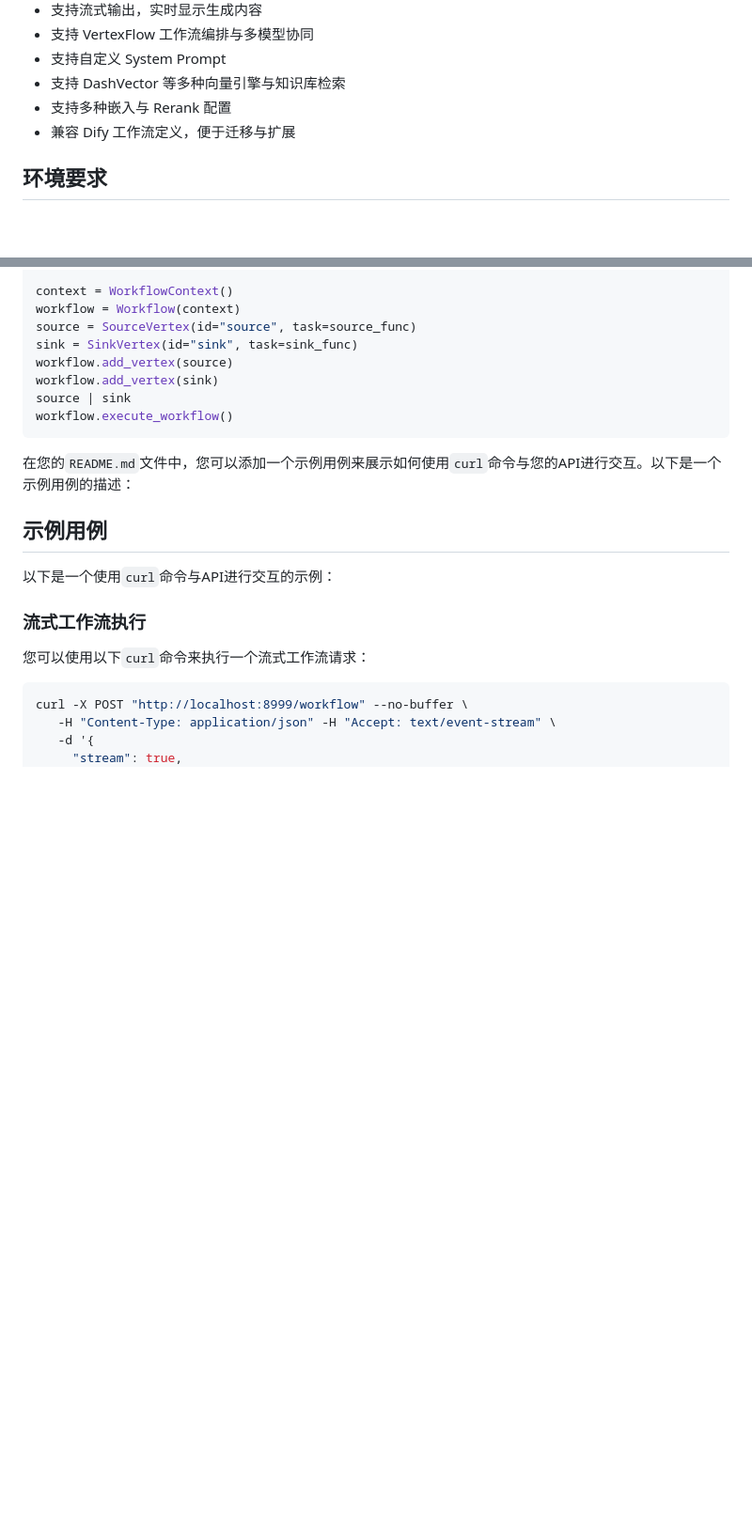
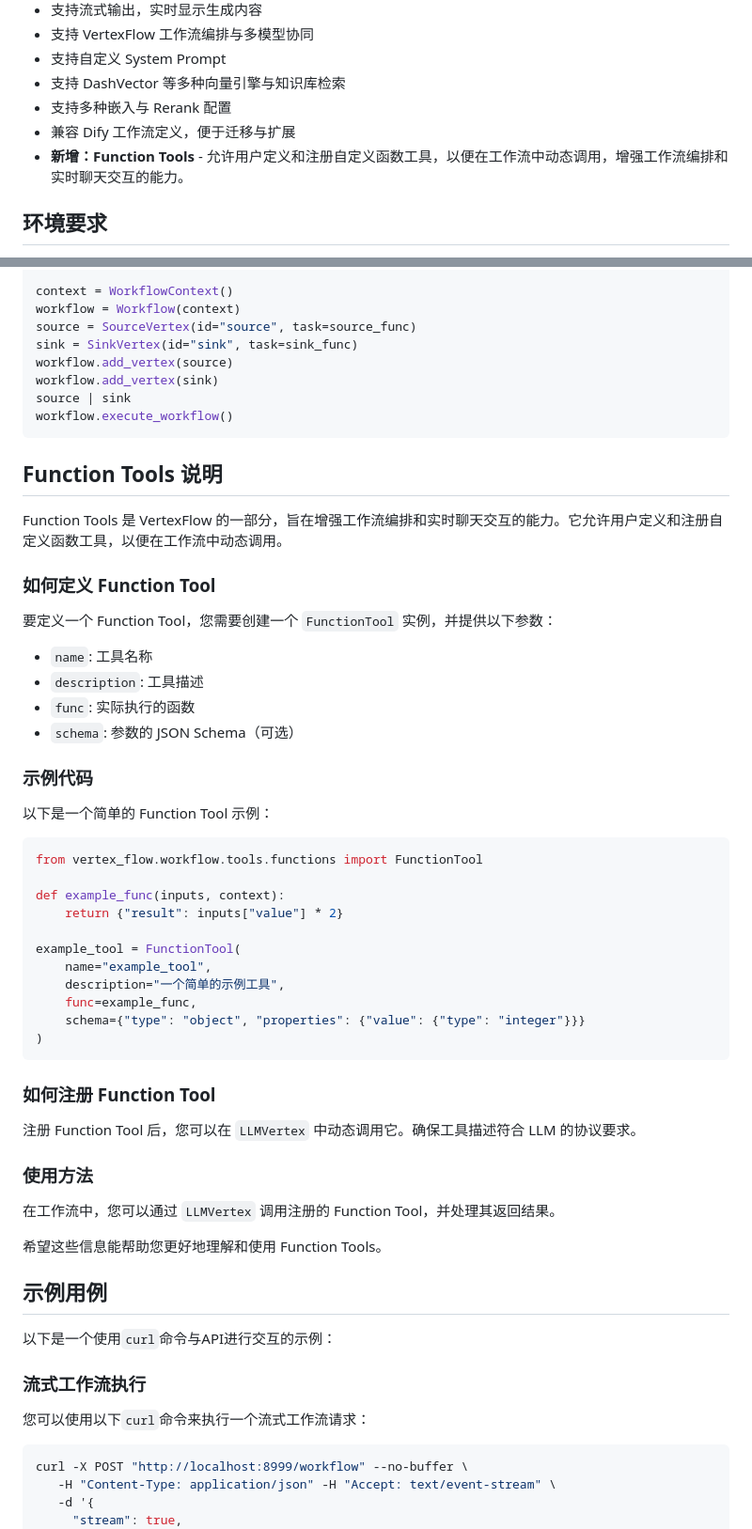
Before and after one commit to ashione/vertex, a Markdown page: README.md, 2 parts joined by grey strips. Shown: that part at 94% size. Rendered like a GitHub page; blank space fills up the shorter version.

````diff
--- a/README.md
+++ b/README.md
@@ -14,6 +14,7 @@ Vertex 是一个支持本地和云端大语言模型（LLM）推理与工作流
 - 支持 DashVector 等多种向量引擎与知识库检索
 - 支持多种嵌入与 Rerank 配置
 - 兼容 Dify 工作流定义，便于迁移与扩展
+- **新增：Function Tools** - 允许用户定义和注册自定义函数工具，以便在工作流中动态调用，增强工作流编排和实时聊天交互的能力。
 
 ## 环境要求
 
@@ -113,10 +114,46 @@ source | sink
 workflow.execute_workflow()
 ```
 
+## Function Tools 说明
 
+Function Tools 是 VertexFlow 的一部分，旨在增强工作流编排和实时聊天交互的能力。它允许用户定义和注册自定义函数工具，以便在工作流中动态调用。
 
+### 如何定义 Function Tool
 
-在您的`README.md`文件中，您可以添加一个示例用例来展示如何使用`curl`命令与您的API进行交互。以下是一个示例用例的描述：
+要定义一个 Function Tool，您需要创建一个 `FunctionTool` 实例，并提供以下参数：
+- `name`: 工具名称
+- `description`: 工具描述
+- `func`: 实际执行的函数
+- `schema`: 参数的 JSON Schema（可选）
+
+### 示例代码
+
+以下是一个简单的 Function Tool 示例：
+
+```python
+from vertex_flow.workflow.tools.functions import FunctionTool
+
+def example_func(inputs, context):
+    return {"result": inputs["value"] * 2}
+
+example_tool = FunctionTool(
+    name="example_tool",
+    description="一个简单的示例工具",
+    func=example_func,
+    schema={"type": "object", "properties": {"value": {"type": "integer"}}}
+)
+```
+
+### 如何注册 Function Tool
+
+注册 Function Tool 后，您可以在 `LLMVertex` 中动态调用它。确保工具描述符合 LLM 的协议要求。
+
+### 使用方法
+
+在工作流中，您可以通过 `LLMVertex` 调用注册的 Function Tool，并处理其返回结果。
+
+希望这些信息能帮助您更好地理解和使用 Function Tools。
+
 
 ## 示例用例
 
````
